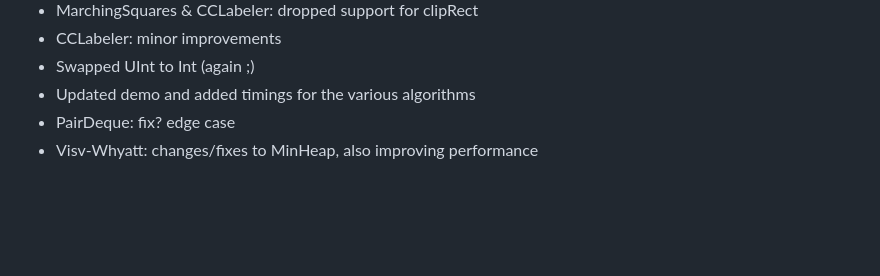
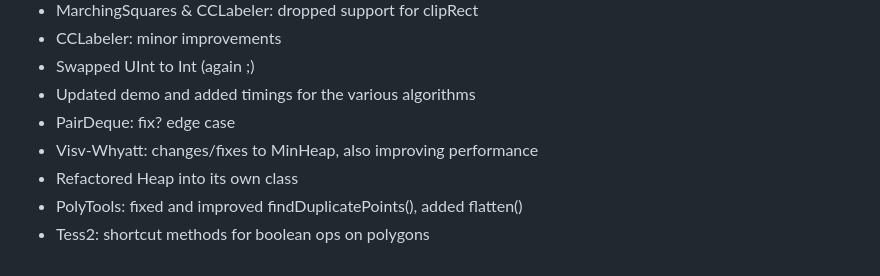
Before and after one commit to azrafe7/hxGeomAlgo, a Markdown page: CHANGELOG.md, the part around the change. Drawn GitHub-style; blank space fills up the shorter version.

Commit message:
Update to v0.2.1

```diff
--- a/CHANGELOG.md
+++ b/CHANGELOG.md
@@ -49,3 +49,6 @@
  - Updated demo and added timings for the various algorithms
  - PairDeque: fix? edge case
  - Visv-Whyatt: changes/fixes to MinHeap, also improving performance
+ - Refactored Heap into its own class
+ - PolyTools: fixed and improved findDuplicatePoints(), added flatten()
+ - Tess2: shortcut methods for boolean ops on polygons
```
Also changed, not shown: screenshot.png, 2 other files.
